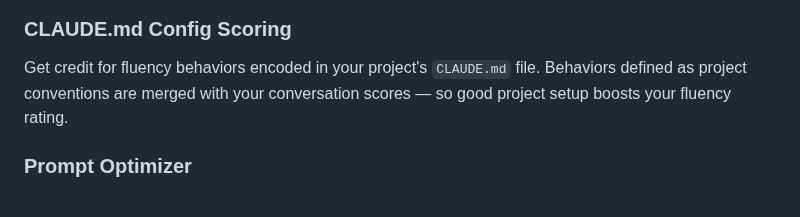
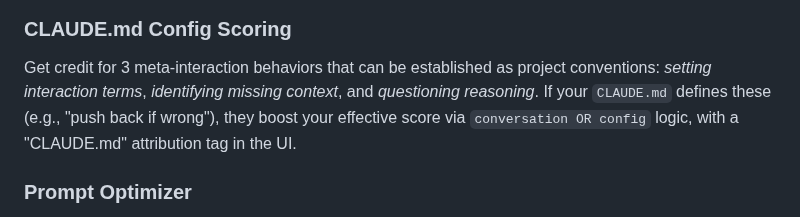
Before and after one commit to frederick-douglas-pearce/codefluent, a Markdown page: vscode-extension/README.md, the part around the change. Drawn GitHub-style.

```diff
--- a/vscode-extension/README.md
+++ b/vscode-extension/README.md
@@ -47,7 +47,7 @@ Tailored coaching based on your weakest fluency behaviors, with high/medium impa
 
 ### CLAUDE.md Config Scoring
 
-Get credit for fluency behaviors encoded in your project's `CLAUDE.md` file. Behaviors defined as project conventions are merged with your conversation scores — so good project setup boosts your fluency rating.
+Get credit for 3 meta-interaction behaviors that can be established as project conventions: *setting interaction terms*, *identifying missing context*, and *questioning reasoning*. If your `CLAUDE.md` defines these (e.g., "push back if wrong"), they boost your effective score via `conversation OR config` logic, with a "CLAUDE.md" attribution tag in the UI.
 
 ### Prompt Optimizer
 
```
Also changed, not shown: README.md (+1 -1 lines).
